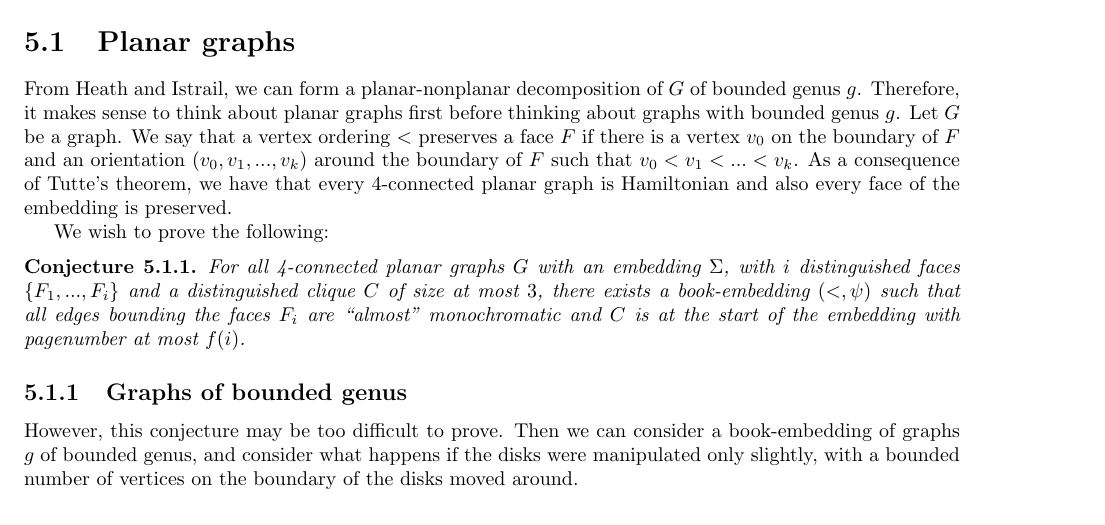
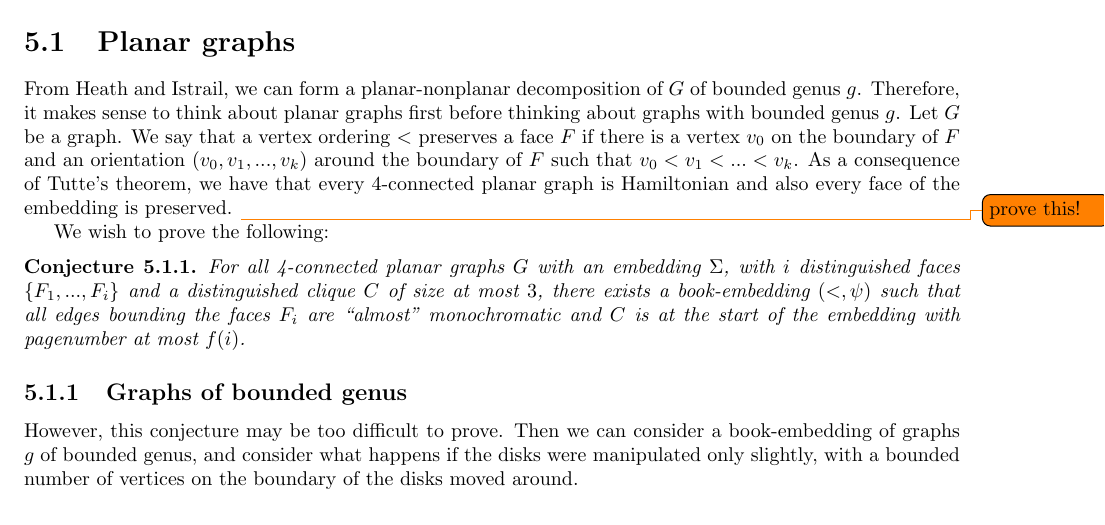
Before and after one commit to ErickLuu/Honours-Project-Notes, a LaTeX thesis (Notes/Structural Graph Theory/thesis.tex, which reads Notes/Structural Graph Theory/chapters/proofattempt.tex): part of page 12 of 16, cut so that both start at the same text. Compiled offline with pdfLaTeX.

Commit message:
txs auto checkin

```diff
--- a/Notes/Structural Graph Theory/chapters/proofattempt.tex
+++ b/Notes/Structural Graph Theory/chapters/proofattempt.tex
@@ -15,7 +15,7 @@ In this section, we will prove that apex vertices can be added with a bounded in
 \section{Planar graphs}
 From Heath and Istrail, we can form a planar-nonplanar decomposition of $G$ of bounded genus $g$. Therefore, it makes sense to think about planar graphs first before thinking about graphs with bounded genus $g$.
 Let $G$ be a graph. We say that a vertex ordering $<$ preserves a face $F$ if there is a vertex $v_0$ on the boundary of $F$ and an orientation $(v_0, v_1, ..., v_k)$ around the boundary of $F$ such that $v_0 < v_1 < ... < v_k$.
-As a consequence of Tutte's theorem, we have that every 4-connected planar graph is Hamiltonian and also every face of the embedding is preserved.
+As a consequence of Tutte's theorem, we have that every 4-connected planar graph is Hamiltonian and also every face of the embedding is preserved. \todo{prove this!}
 
 We wish to prove the following:
 
```
